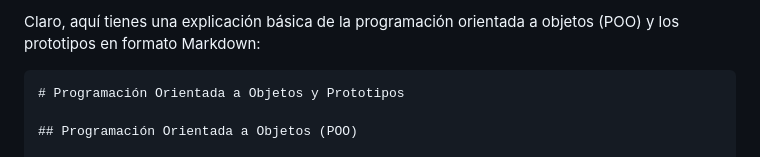
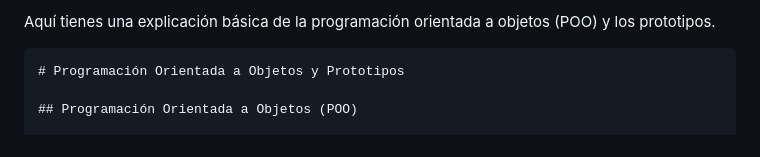
Before and after one commit to FhCLta/JavaScript-desde-cero, a Markdown page: Aprende-Javascript/Programación Orientada a Objetos/Poo.md, the part around the change. GitHub-like rendering.

Commit message:
Poo.md.actualizacion

````diff
--- a/Aprende-Javascript/Programación Orientada a Objetos/Poo.md
+++ b/Aprende-Javascript/Programación Orientada a Objetos/Poo.md
@@ -1,4 +1,4 @@
-Claro, aquí tienes una explicación básica de la programación orientada a objetos (POO) y los prototipos en formato Markdown:
+Aquí tienes una explicación básica de la programación orientada a objetos (POO) y los prototipos.
 
 ```markdown
 # Programación Orientada a Objetos y Prototipos
````
